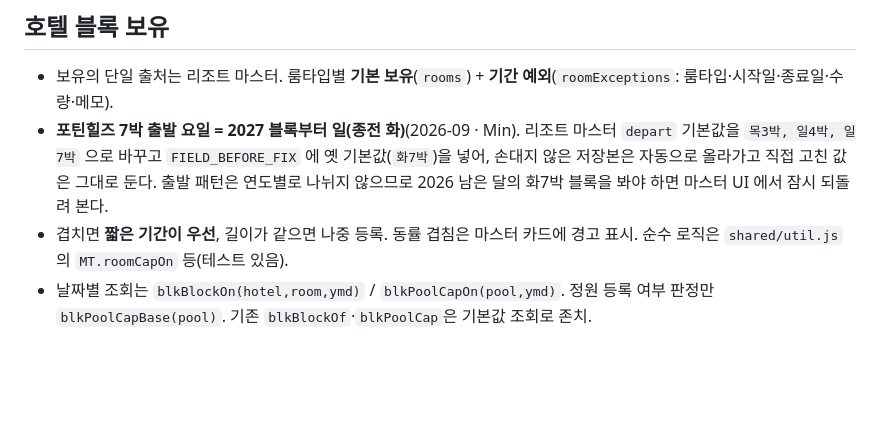
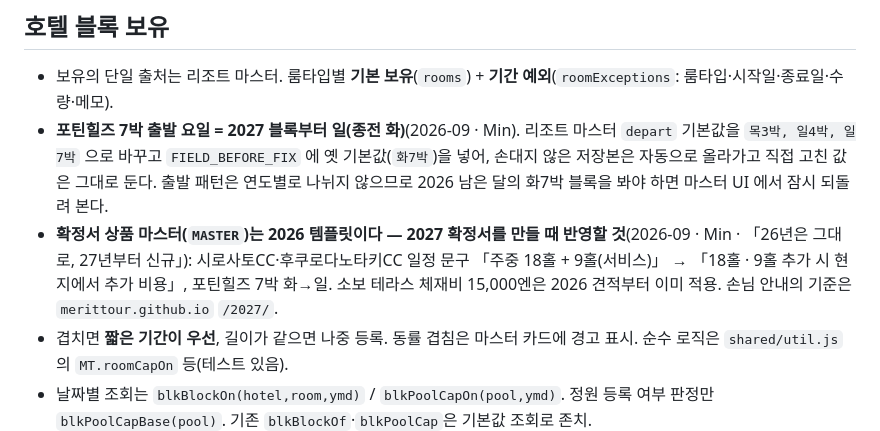
Before and after one commit to MERITTOUR/merittour-tools, a Markdown page: CLAUDE.md, the part around the change. Rendered like a GitHub page; blank space fills up the shorter version.

Commit message:
CLAUDE.md — 확정서 상품 마스터는 2026 템플릿 · 2027 확정서 때 반영할 항목 메모 (#167)
- 26년은 그대로, 27년부터 신규(Min · 2026-09) — 시로사토·후쿠로다 9홀 문구 · 포틴힐즈 7박 요일

Co-Authored-By: Claude Fable 5.1 <noreply@anthropic.com>
Claude-Session: https://claude.ai/code/session_01CsrANVbS6dHXTrrsVQfJ1f

```diff
--- a/CLAUDE.md
+++ b/CLAUDE.md
@@ -162,6 +162,9 @@
 - **포틴힐즈 7박 출발 요일 = 2027 블록부터 일(종전 화)**(2026-09 · Min). 리조트 마스터 `depart` 기본값을 `목3박, 일4박, 일7박` 으로 바꾸고
   `FIELD_BEFORE_FIX` 에 옛 기본값(`화7박`)을 넣어, 손대지 않은 저장본은 자동으로 올라가고 직접 고친 값은 그대로 둔다.
   출발 패턴은 연도별로 나뉘지 않으므로 2026 남은 달의 화7박 블록을 봐야 하면 마스터 UI 에서 잠시 되돌려 본다.
+- **확정서 상품 마스터(`MASTER`)는 2026 템플릿이다 — 2027 확정서를 만들 때 반영할 것**(2026-09 · Min · 「26년은 그대로, 27년부터 신규」):
+  시로사토CC·후쿠로다노타키CC 일정 문구 「주중 18홀 + 9홀(서비스)」 → 「18홀 · 9홀 추가 시 현지에서 추가 비용」, 포틴힐즈 7박 화→일.
+  소보 테라스 체재비 15,000엔은 2026 견적부터 이미 적용. 손님 안내의 기준은 `merittour.github.io` `/2027/`.
 - 겹치면 **짧은 기간이 우선**, 길이가 같으면 나중 등록. 동률 겹침은 마스터 카드에 경고 표시. 순수 로직은 `shared/util.js`의 `MT.roomCapOn` 등(테스트 있음).
 - 날짜별 조회는 `blkBlockOn(hotel,room,ymd)` / `blkPoolCapOn(pool,ymd)`. 정원 등록 여부 판정만 `blkPoolCapBase(pool)`. 기존 `blkBlockOf`·`blkPoolCap`은 기본값 조회로 존치.
 - **새 소비처에서 잔여를 계산할 때는 반드시 날짜판을 쓸 것.** 특히 연박 최소 잔여(출발 일정 조회·공지 PNG·요금달력)는 하루라도 빠뜨리면 틀린 값이 손님에게 나간다.
```
